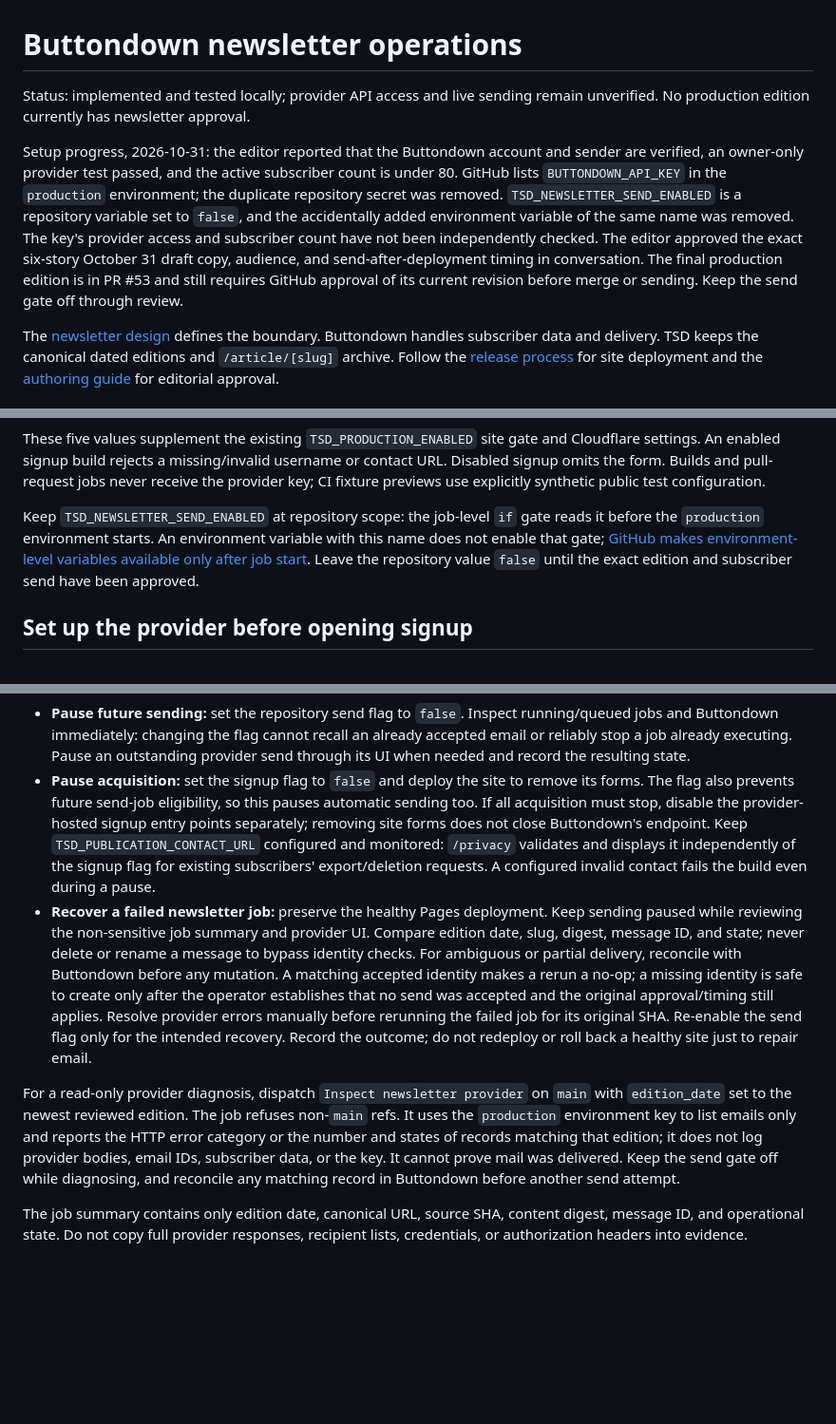
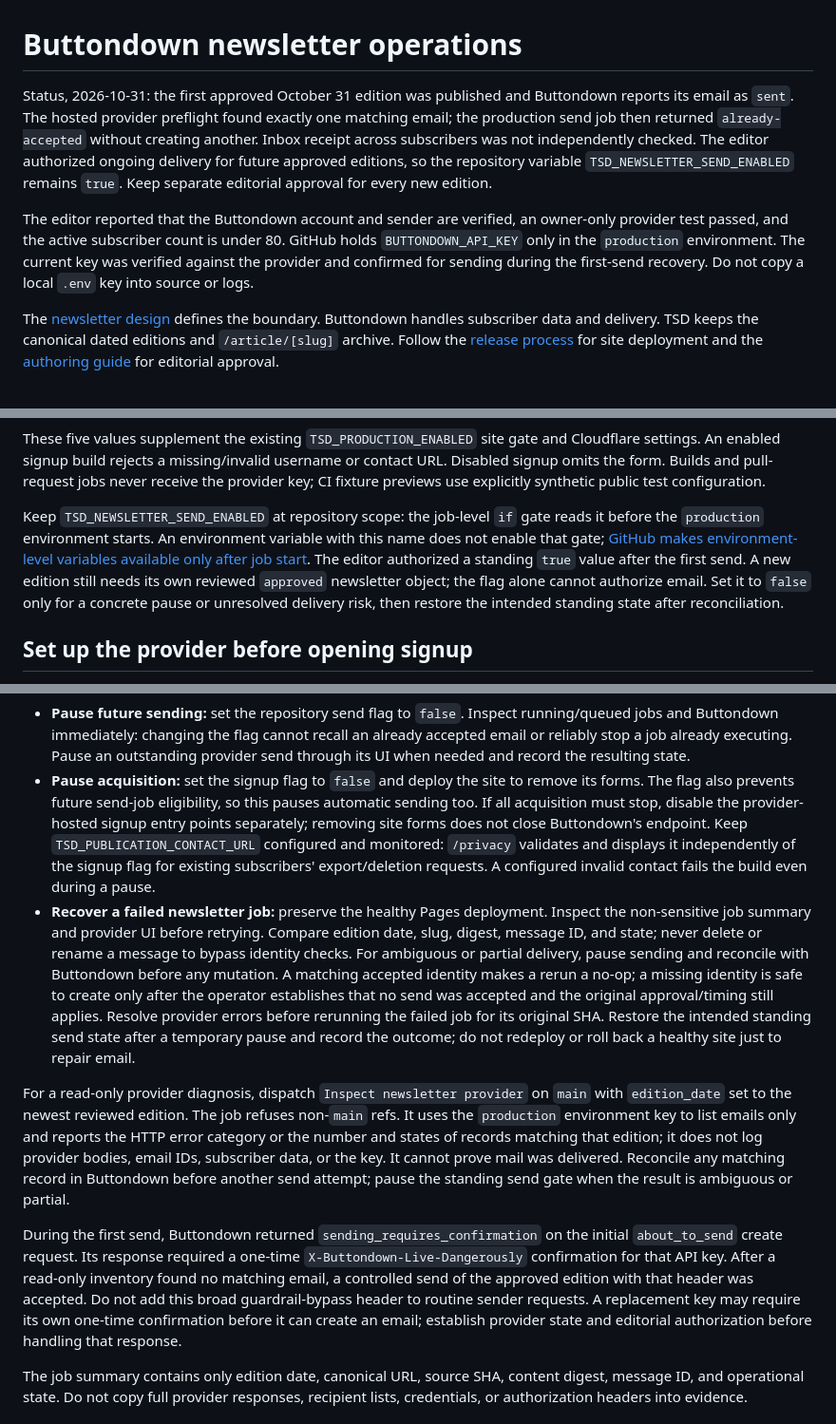
Before and after one commit to pankajmouriya/tsd.report, a Markdown page: docs/operations/newsletter.md, 3 parts joined by grey strips. Shown at 95% size. Rendered like a GitHub page; blank space fills up the shorter version.

Commit message:
docs: record first newsletter send and standing delivery

```diff
--- a/docs/operations/newsletter.md
+++ b/docs/operations/newsletter.md
@@ -1,8 +1,8 @@
 # Buttondown newsletter operations
 
-Status: implemented and tested locally; provider API access and live sending remain unverified. No production edition currently has newsletter approval.
+Status, 2026-10-31: the first approved October 31 edition was published and Buttondown reports its email as `sent`. The hosted provider preflight found exactly one matching email; the production send job then returned `already-accepted` without creating another. Inbox receipt across subscribers was not independently checked. The editor authorized ongoing delivery for future approved editions, so the repository variable `TSD_NEWSLETTER_SEND_ENABLED` remains `true`. Keep separate editorial approval for every new edition.
 
-Setup progress, 2026-10-31: the editor reported that the Buttondown account and sender are verified, an owner-only provider test passed, and the active subscriber count is under 80. GitHub lists `BUTTONDOWN_API_KEY` in the `production` environment; the duplicate repository secret was removed. `TSD_NEWSLETTER_SEND_ENABLED` is a repository variable set to `false`, and the accidentally added environment variable of the same name was removed. The key's provider access and subscriber count have not been independently checked. The editor approved the exact six-story October 31 draft copy, audience, and send-after-deployment timing in conversation. The final production edition is in PR #53 and still requires GitHub approval of its current revision before merge or sending. Keep the send gate off through review.
+The editor reported that the Buttondown account and sender are verified, an owner-only provider test passed, and the active subscriber count is under 80. GitHub holds `BUTTONDOWN_API_KEY` only in the `production` environment. The current key was verified against the provider and confirmed for sending during the first-send recovery. Do not copy a local `.env` key into source or logs.
 
 The [newsletter design](../superpowers/specs/2026-09-30-tsd-buttondown-newsletter-design.md) defines the boundary. Buttondown handles subscriber data and delivery. TSD keeps the canonical dated editions and `/article/[slug]` archive. Follow the [release process](release-process.md) for site deployment and the [authoring guide](../editorial/authoring-guide.md#newsletter-copy-and-approval) for editorial approval.
 
@@ -20,7 +20,7 @@ Use GitHub **Settings → Secrets and variables → Actions → Variables** for
 
 These five values supplement the existing `TSD_PRODUCTION_ENABLED` site gate and Cloudflare settings. An enabled signup build rejects a missing/invalid username or contact URL. Disabled signup omits the form. Builds and pull-request jobs never receive the provider key; CI fixture previews use explicitly synthetic public test configuration.
 
-Keep `TSD_NEWSLETTER_SEND_ENABLED` at repository scope: the job-level `if` gate reads it before the `production` environment starts. An environment variable with this name does not enable that gate; [GitHub makes environment-level variables available only after job start](https://docs.github.com/en/actions/reference/workflows-and-actions/variables#configuration-variable-precedence). Leave the repository value `false` until the exact edition and subscriber send have been approved.
+Keep `TSD_NEWSLETTER_SEND_ENABLED` at repository scope: the job-level `if` gate reads it before the `production` environment starts. An environment variable with this name does not enable that gate; [GitHub makes environment-level variables available only after job start](https://docs.github.com/en/actions/reference/workflows-and-actions/variables#configuration-variable-precedence). The editor authorized a standing `true` value after the first send. A new edition still needs its own reviewed `approved` newsletter object; the flag alone cannot authorize email. Set it to `false` only for a concrete pause or unresolved delivery risk, then restore the intended standing state after reconciliation.
 
 ## Set up the provider before opening signup
 
@@ -79,9 +79,11 @@ Subscribers receive future sends after confirmation. The sender does not iterate
 
 - **Pause future sending:** set the repository send flag to `false`. Inspect running/queued jobs and Buttondown immediately: changing the flag cannot recall an already accepted email or reliably stop a job already executing. Pause an outstanding provider send through its UI when needed and record the resulting state.
 - **Pause acquisition:** set the signup flag to `false` and deploy the site to remove its forms. The flag also prevents future send-job eligibility, so this pauses automatic sending too. If all acquisition must stop, disable the provider-hosted signup entry points separately; removing site forms does not close Buttondown's endpoint. Keep `TSD_PUBLICATION_CONTACT_URL` configured and monitored: `/privacy` validates and displays it independently of the signup flag for existing subscribers' export/deletion requests. A configured invalid contact fails the build even during a pause.
-- **Recover a failed newsletter job:** preserve the healthy Pages deployment. Keep sending paused while reviewing the non-sensitive job summary and provider UI. Compare edition date, slug, digest, message ID, and state; never delete or rename a message to bypass identity checks. For ambiguous or partial delivery, reconcile with Buttondown before any mutation. A matching accepted identity makes a rerun a no-op; a missing identity is safe to create only after the operator establishes that no send was accepted and the original approval/timing still applies. Resolve provider errors manually before rerunning the failed job for its original SHA. Re-enable the send flag only for the intended recovery. Record the outcome; do not redeploy or roll back a healthy site just to repair email.
+- **Recover a failed newsletter job:** preserve the healthy Pages deployment. Inspect the non-sensitive job summary and provider UI before retrying. Compare edition date, slug, digest, message ID, and state; never delete or rename a message to bypass identity checks. For ambiguous or partial delivery, pause sending and reconcile with Buttondown before any mutation. A matching accepted identity makes a rerun a no-op; a missing identity is safe to create only after the operator establishes that no send was accepted and the original approval/timing still applies. Resolve provider errors before rerunning the failed job for its original SHA. Restore the intended standing send state after a temporary pause and record the outcome; do not redeploy or roll back a healthy site just to repair email.
 
-For a read-only provider diagnosis, dispatch `Inspect newsletter provider` on `main` with `edition_date` set to the newest reviewed edition. The job refuses non-`main` refs. It uses the `production` environment key to list emails only and reports the HTTP error category or the number and states of records matching that edition; it does not log provider bodies, email IDs, subscriber data, or the key. It cannot prove mail was delivered. Keep the send gate off while diagnosing, and reconcile any matching record in Buttondown before another send attempt.
+For a read-only provider diagnosis, dispatch `Inspect newsletter provider` on `main` with `edition_date` set to the newest reviewed edition. The job refuses non-`main` refs. It uses the `production` environment key to list emails only and reports the HTTP error category or the number and states of records matching that edition; it does not log provider bodies, email IDs, subscriber data, or the key. It cannot prove mail was delivered. Reconcile any matching record in Buttondown before another send attempt; pause the standing send gate when the result is ambiguous or partial.
+
+During the first send, Buttondown returned `sending_requires_confirmation` on the initial `about_to_send` create request. Its response required a one-time `X-Buttondown-Live-Dangerously` confirmation for that API key. After a read-only inventory found no matching email, a controlled send of the approved edition with that header was accepted. Do not add this broad guardrail-bypass header to routine sender requests. A replacement key may require its own one-time confirmation before it can create an email; establish provider state and editorial authorization before handling that response.
 
 The job summary contains only edition date, canonical URL, source SHA, content digest, message ID, and operational state. Do not copy full provider responses, recipient lists, credentials, or authorization headers into evidence.
 
```
Also changed, not shown: other parts of docs/operations/newsletter.md (+2 -2 lines), 2 other files.
